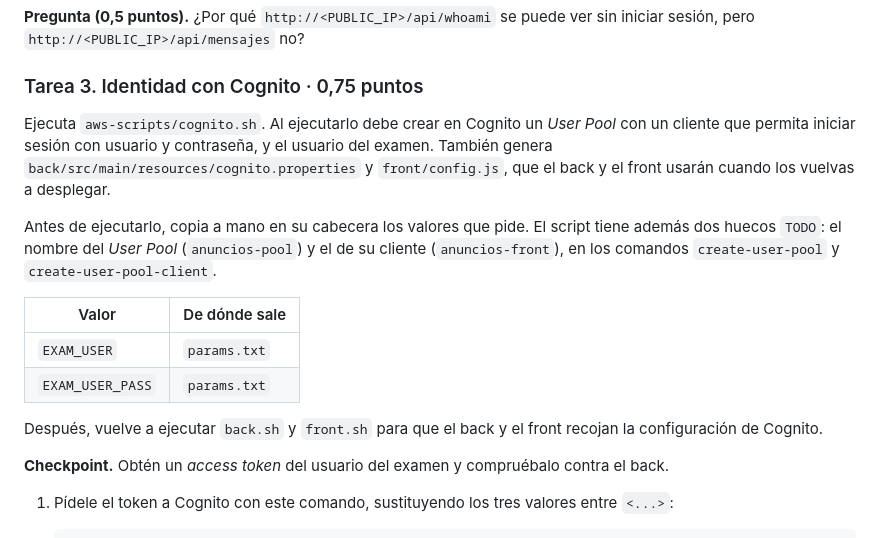
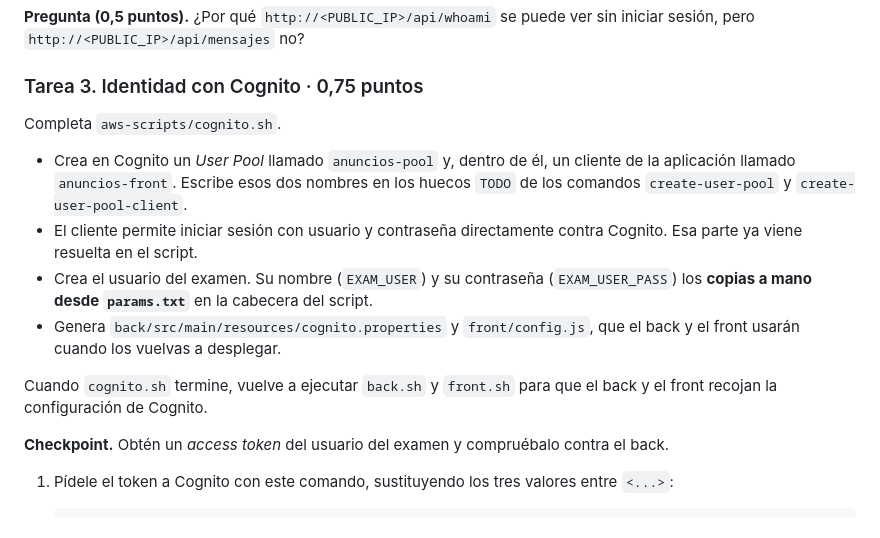
Before and after one commit to Alonsov321/muii-prof-control-simulacro-anuncios, a Markdown page: README.md, the part around the change. Rendered like a GitHub page.

Commit message:
Describir la Tarea 3 con el mismo formato que la Tarea 1.
Co-Authored-By: Claude Sonnet 5.5 <noreply@anthropic.com>

```diff
--- a/README.md
+++ b/README.md
@@ -94,16 +94,14 @@ Ejecuta `nginx.sh`, `back.sh` y `front.sh`, en ese orden. Los tres deberían ter
 
 ### Tarea 3. Identidad con Cognito · 0,75 puntos
 
-Ejecuta `aws-scripts/cognito.sh`. Al ejecutarlo debe crear en Cognito un *User Pool* con un cliente que permita iniciar sesión con usuario y contraseña, y el usuario del examen. También genera `back/src/main/resources/cognito.properties` y `front/config.js`, que el back y el front usarán cuando los vuelvas a desplegar.
+Completa `aws-scripts/cognito.sh`.
 
-Antes de ejecutarlo, copia a mano en su cabecera los valores que pide. El script tiene además dos huecos `TODO`: el nombre del *User Pool* (`anuncios-pool`) y el de su cliente (`anuncios-front`), en los comandos `create-user-pool` y `create-user-pool-client`.
+- Crea en Cognito un *User Pool* llamado `anuncios-pool` y, dentro de él, un cliente de la aplicación llamado `anuncios-front`. Escribe esos dos nombres en los huecos `TODO` de los comandos `create-user-pool` y `create-user-pool-client`.
+- El cliente permite iniciar sesión con usuario y contraseña directamente contra Cognito. Esa parte ya viene resuelta en el script.
+- Crea el usuario del examen. Su nombre (`EXAM_USER`) y su contraseña (`EXAM_USER_PASS`) los **copias a mano desde `params.txt`** en la cabecera del script.
+- Genera `back/src/main/resources/cognito.properties` y `front/config.js`, que el back y el front usarán cuando los vuelvas a desplegar.
 
-| Valor | De dónde sale |
-|---|---|
-| `EXAM_USER` | `params.txt` |
-| `EXAM_USER_PASS` | `params.txt` |
-
-Después, vuelve a ejecutar `back.sh` y `front.sh` para que el back y el front recojan la configuración de Cognito.
+Cuando `cognito.sh` termine, vuelve a ejecutar `back.sh` y `front.sh` para que el back y el front recojan la configuración de Cognito.
 
 **Checkpoint.** Obtén un *access token* del usuario del examen y compruébalo contra el back.
 
```
